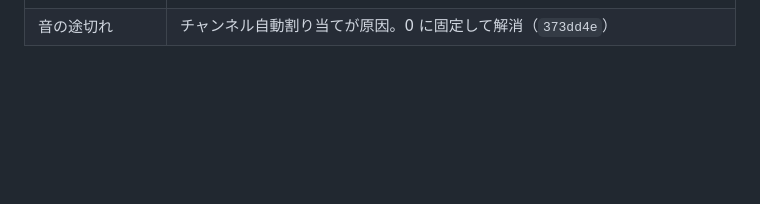
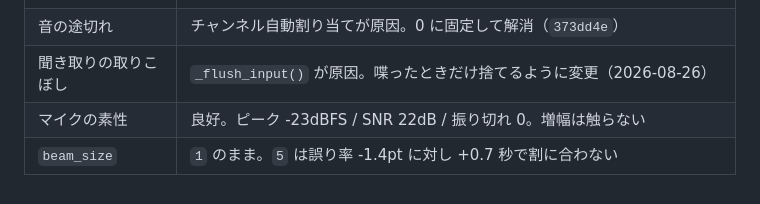
Before and after one commit to minato80000/AI-Rabbit, a Markdown page: docs/dialogue-system.md, the part around one of its changes. Drawn GitHub-style; blank space fills up the shorter version.

```diff
--- a/docs/dialogue-system.md
+++ b/docs/dialogue-system.md
@@ -907,3 +938,6 @@ Step 1〜3.5 は実装完了。以下が残り。
 | USB / Bluetooth | **採らない。** BLE は帯域不足（ESP32-S3 に BT Classic は無い）、USB は有線になる |
 | `main` へのマージ | 完了。作業ブランチは廃し `main` 一本 |
 | 音の途切れ | チャンネル自動割り当てが原因。0 に固定して解消（`373dd4e`） |
+| 聞き取りの取りこぼし | `_flush_input()` が原因。喋ったときだけ捨てるように変更（2026-08-26） |
+| マイクの素性 | 良好。ピーク -23dBFS / SNR 22dB / 振り切れ 0。増幅は触らない |
+| `beam_size` | `1` のまま。`5` は誤り率 -1.4pt に対し +0.7 秒で割に合わない |
```
Also changed, not shown: other parts of docs/dialogue-system.md (+65 -34 lines).
